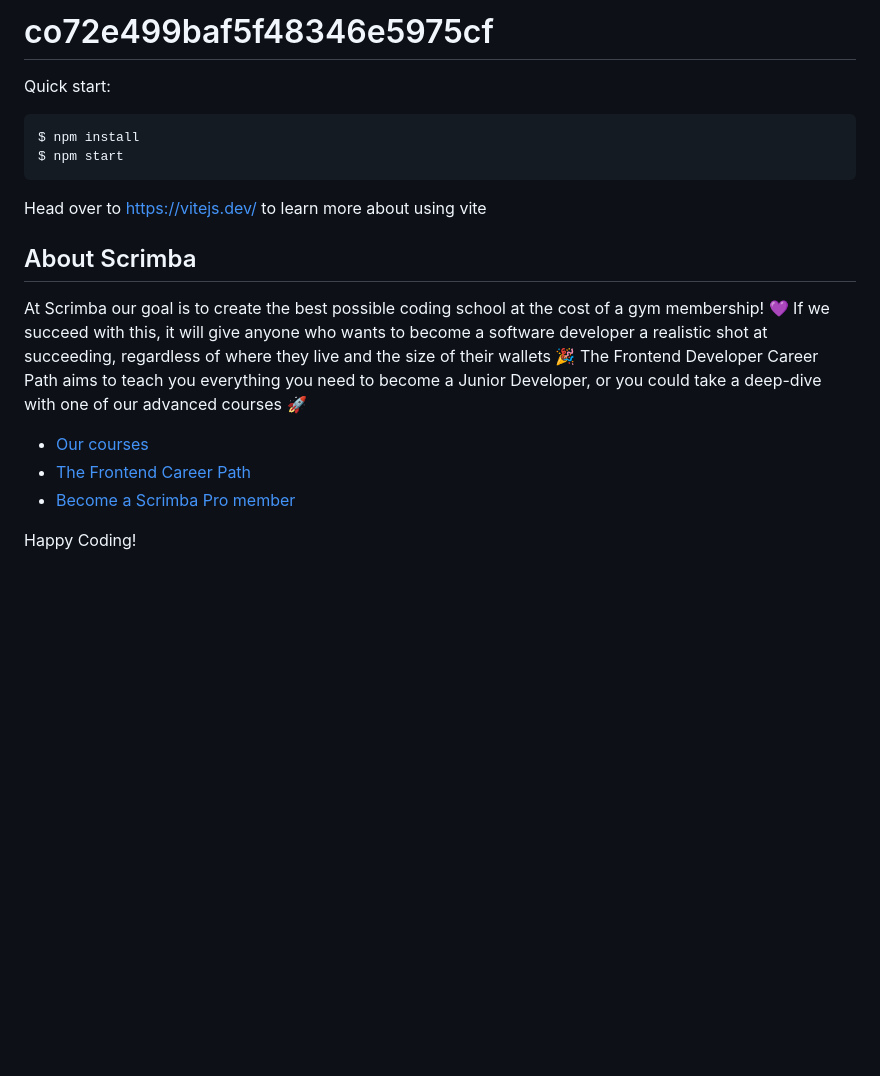
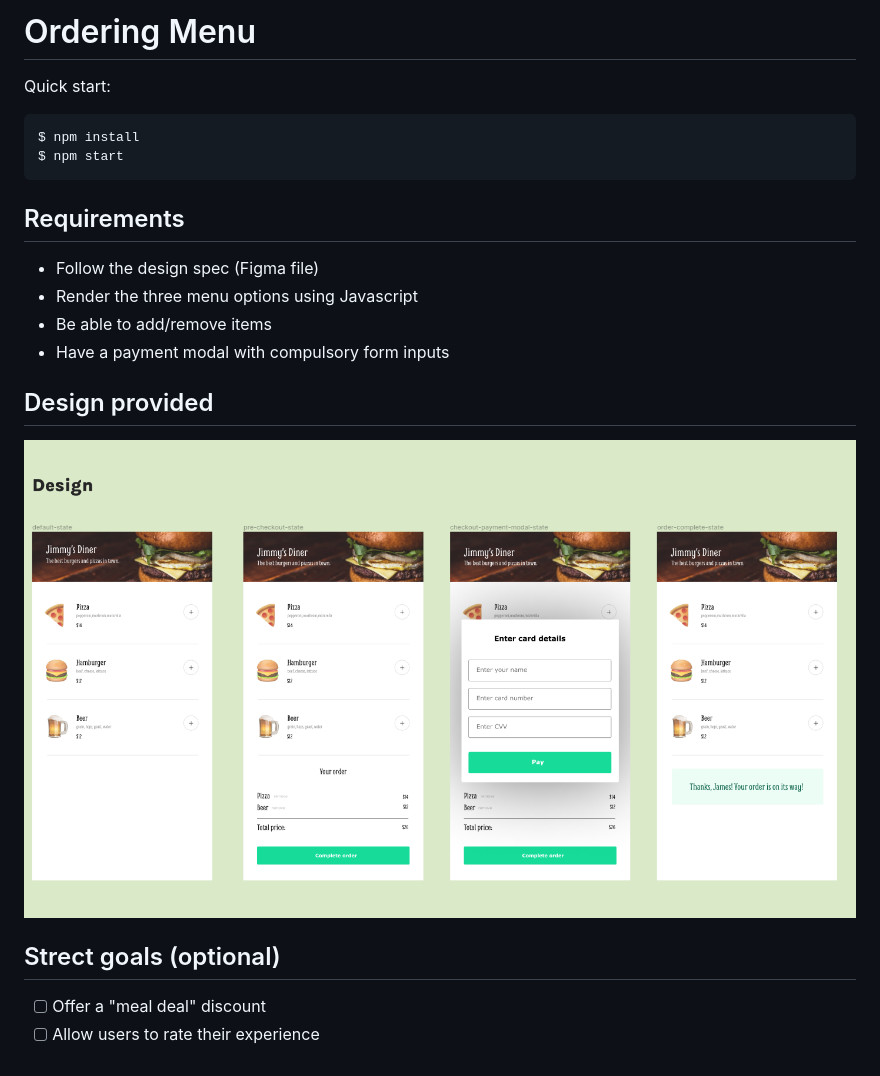
Before and after one commit to Nessvah/ordering_funcionality, a Markdown page: README.md, the part around the change. Drawn GitHub-style; pictures changed too: Images/figma_design.png (added); blank space fills up the shorter version.

Commit message:
add images and install modules

`````diff
--- a/README.md
+++ b/README.md
@@ -1,4 +1,4 @@
-# co72e499baf5f48346e5975cf
+# Ordering Menu
 
 Quick start:
 
@@ -7,15 +7,16 @@ $ npm install
 $ npm start
 ````
 
-Head over to https://vitejs.dev/ to learn more about using vite
-## About Scrimba
+## Requirements
+- Follow the design spec (Figma file)
+- Render the three menu options using Javascript
+- Be able to add/remove items
+- Have a payment modal with compulsory form inputs
 
-At Scrimba our goal is to create the best possible coding school at the cost of a gym membership! 💜
-If we succeed with this, it will give anyone who wants to become a software developer a realistic shot at succeeding, regardless of where they live and the size of their wallets 🎉
-The Frontend Developer Career Path aims to teach you everything you need to become a Junior Developer, or you could take a deep-dive with one of our advanced courses 🚀
+## Design provided
+![Figma Design](./Images/figma_design.png)
 
-- [Our courses](https://scrimba.com/allcourses)
-- [The Frontend Career Path](https://scrimba.com/learn/frontend)
-- [Become a Scrimba Pro member](https://scrimba.com/pricing)
+## Strect goals (optional)
 
-Happy Coding!
+- [ ] Offer a "meal deal" discount
+- [ ] Allow users to rate their experience
`````
Also changed, not shown: Images/beer.png (added), Images/bg_img.png (added), Images/burguer.png (added), Images/pizza.png (added), 1 other file.
